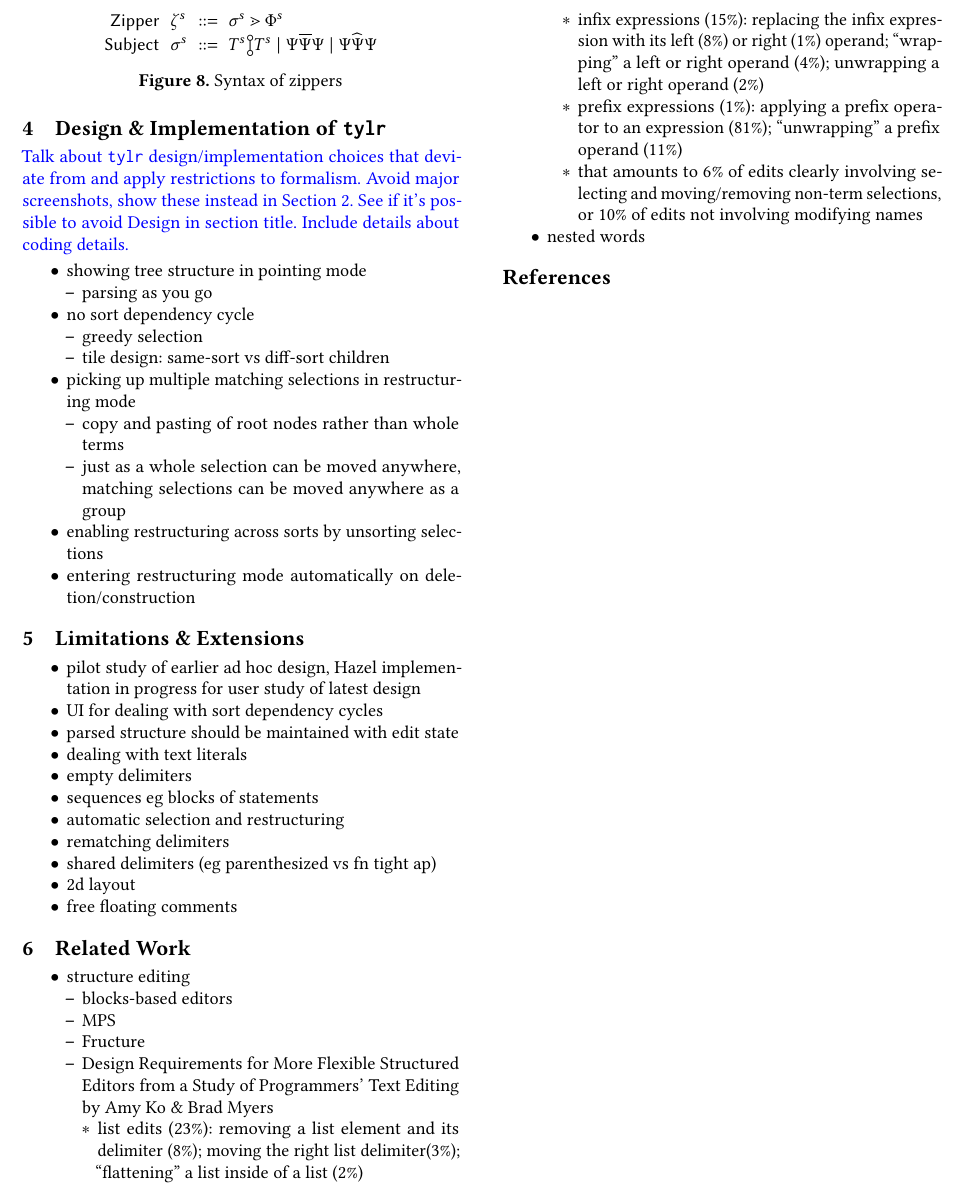
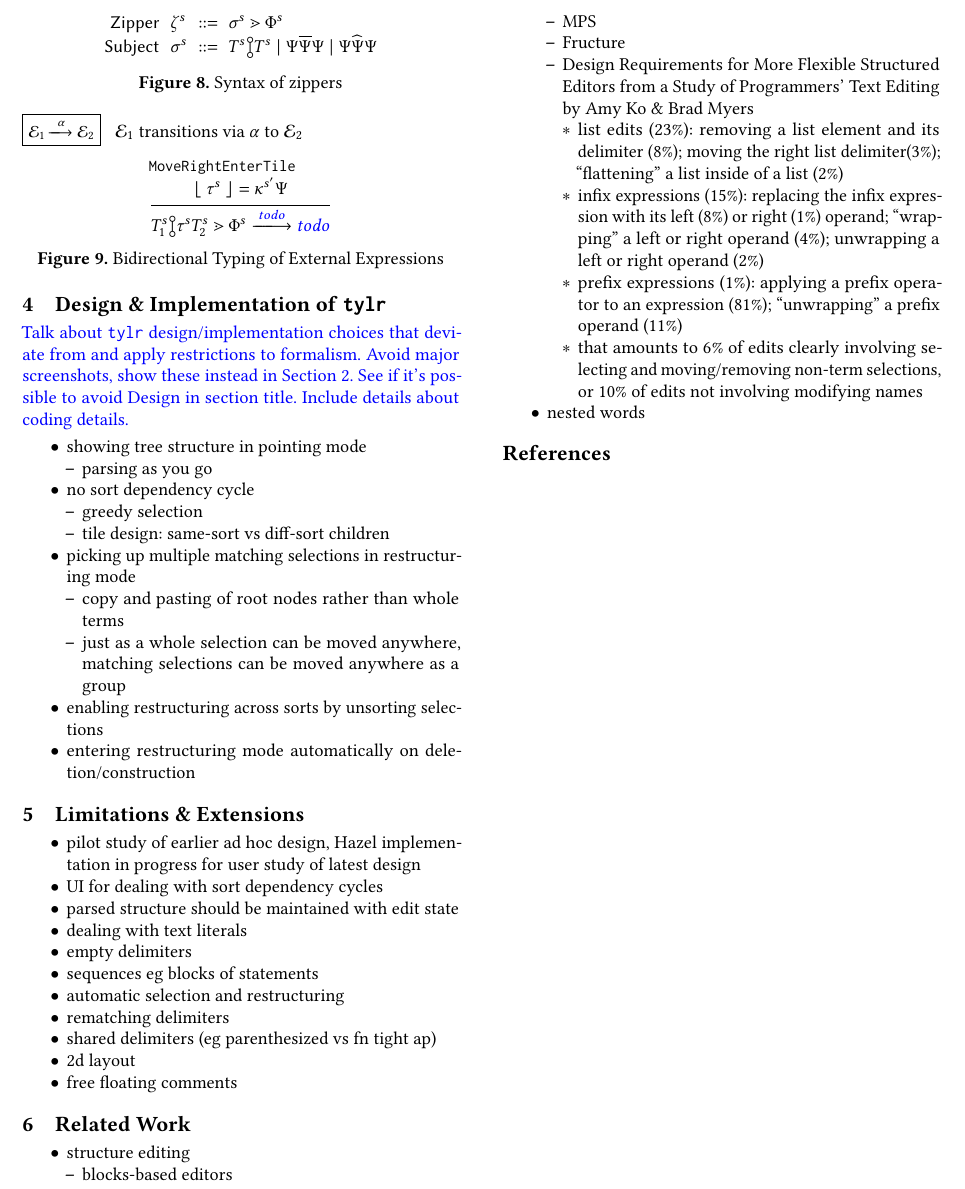
Before and after one commit to dm0n3y/prelim-paper, a LaTeX paper (prelim-paper.tex, which reads action-judgment.tex): part of page 4 of 4, cut so that both start at the same text. Compiled offline with pdfLaTeX.

Commit message:
add action judgment placeholder

```diff
--- /dev/null
+++ b/action-judgment.tex
@@ -0,0 +1,16 @@
+\begin{figure}
+  \judgbox{\performAction{\editState_1}{\action}{\editState_2}}{$\editState_1$ transitions via $\alpha$ to $\editState_2$}
+  \begin{mathpar}
+  \inferrule[MoveRightEnterTile]{
+    \disassembleTile{\tile^s} = \token^{s'}\selection
+  }{
+    \performAction{
+      \zipper{\pointing{\tiles^s_1}{\tile^s\tiles^s_2}}{\tframe^s}
+    }{\note{todo}}{\note{todo}}
+  }
+  \end{mathpar}
+
+  \vspace{-2px}
+  \CaptionLabel{Bidirectional Typing of External Expressions}{fig:bidirectional-typing}
+  \vspace{-2px}
+  \end{figure}
```
Also changed, not shown: formalism.tex (+3 -0 lines).
